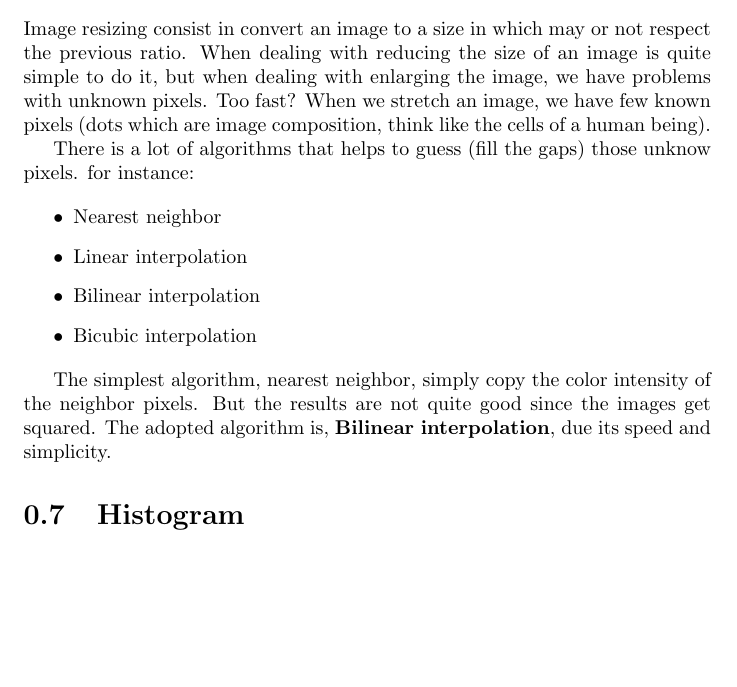
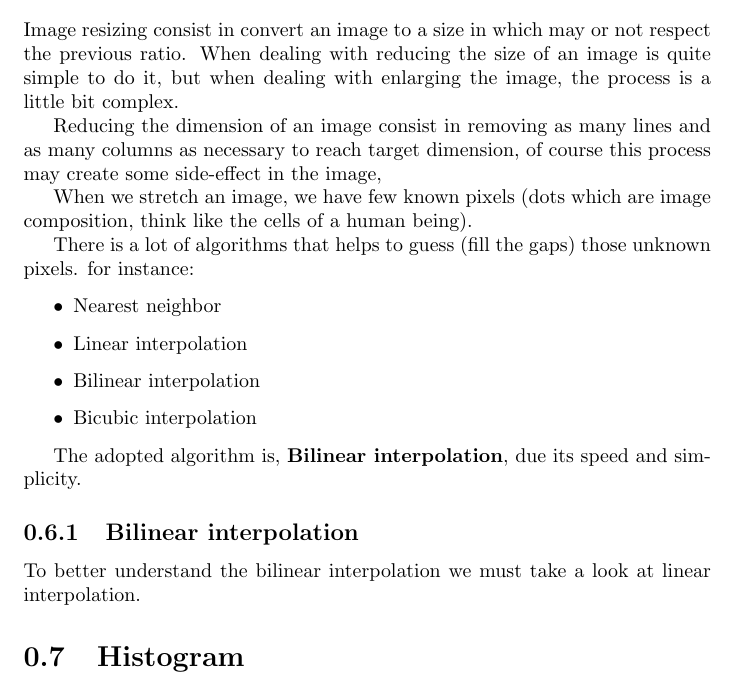
Before and after one commit to jandernascimento/imageprocessing-umanipulator, a LaTeX document (doc/report.tex): part of page 5 of 5 before the commit and part of page 5 of 6 after it, cut so that both start at the same text, the shorter picture padded with empty space. Compiled offline with pdfLaTeX.

Commit message:
updating report

```diff
--- a/doc/report.tex
+++ b/doc/report.tex
@@ -99,10 +99,14 @@ We should write our abstract here..
 
 	Image resizing consist in convert an image to a size in which may or not respect the previous ratio.
 	When dealing with reducing the size of an image is quite simple to do it, but when dealing with enlarging
-	the image, we have problems with unknown pixels. Too fast?
+	the image, the process is a little bit complex.
+
+	Reducing the dimension of an image consist in removing as many lines and as many columns as necessary to reach target dimension, of course this
+	process may create some side-effect in the image,
+
 	When we stretch an image, we have few known pixels (dots which are image composition, think like the cells of a human being).
 
-	There is a lot of algorithms that helps to guess (fill the gaps) those unknow pixels. for instance:
+	There is a lot of algorithms that helps to guess (fill the gaps) those unknown pixels. for instance:
 
 	\begin{itemize}
 	  \item Nearest neighbor
@@ -111,9 +115,13 @@ We should write our abstract here..
 	  \item Bicubic interpolation
 	\end{itemize}
 
-	The simplest algorithm, nearest neighbor, simply copy the color intensity of the neighbor pixels. But the results are not quite good since
-	the images get squared.
 	The adopted algorithm is, \textbf{Bilinear interpolation},  due its speed and simplicity.
+
+	\subsection{Bilinear interpolation}
+
+	To better understand the bilinear interpolation we must take a look at linear interpolation.
+
+
 
 \section{Histogram}
 
```
